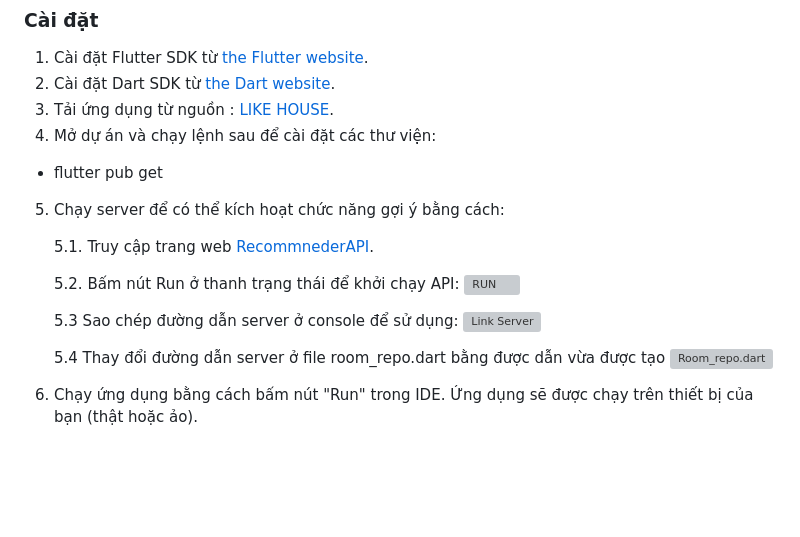
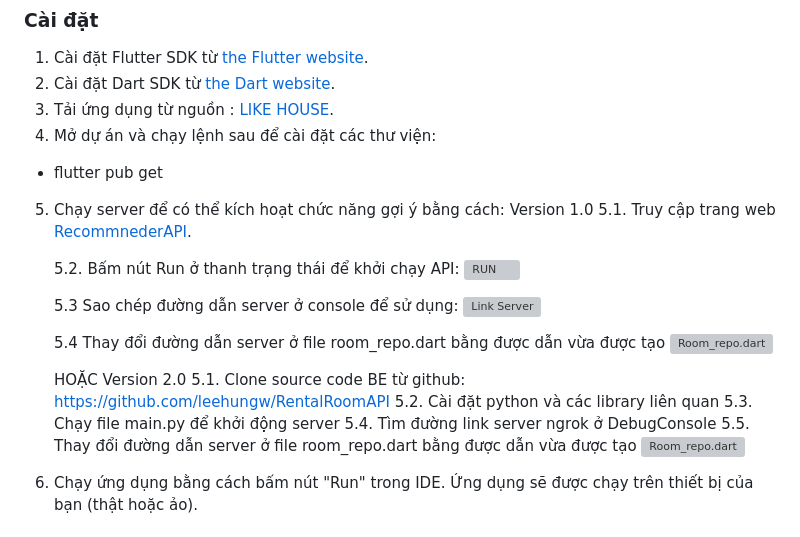
Before and after one commit to leehungw/RentalRoomApp, a Markdown page: README.md, the part around the change. GitHub-like rendering; blank space fills up the shorter version; grey boxes are pictures that could not be loaded.

```diff
--- a/README.md
+++ b/README.md
@@ -170,7 +170,7 @@
 + flutter pub get
 
 5. Chạy server để có thể kích hoạt chức năng gợi ý bằng cách:
-
+   Version 1.0
 	5.1. Truy cập trang web [RecommnederAPI](https://replit.com/join/iorljuvlwd-hungle43).
 
    	5.2. Bấm nút Run ở thanh trạng thái để khởi chạy API: ![RUN](https://github.com/TuongPhamCT/Rental-Room-App/assets/110316749/9c529265-35bd-478c-857f-6c55db393a3b)
@@ -178,6 +178,14 @@
    	5.3 Sao chép đường dẫn server ở console để sử dụng: ![Link Server](https://github.com/TuongPhamCT/Rental-Room-App/assets/110316749/4da24595-1186-42a4-b798-76e1cb6c05f2)
 
 	5.4 Thay đổi đường dẫn server ở file room_repo.dart bằng được dẫn vừa được tạo ![Room_repo.dart](https://github.com/TuongPhamCT/Rental-Room-App/assets/110316749/585aaa09-db67-473d-949e-ec7653f4e01b)
+
+    HOẶC
+   Version 2.0
+   	5.1. Clone source code BE từ github: https://github.com/leehungw/RentalRoomAPI
+	5.2. Cài đặt python và các library liên quan
+   	5.3. Chạy file main.py để khởi động server
+   	5.4. Tìm đường link server ngrok ở DebugConsole
+   	5.5. Thay đổi đường dẫn server ở file room_repo.dart bằng được dẫn vừa được tạo ![Room_repo.dart](https://github.com/TuongPhamCT/Rental-Room-App/assets/110316749/585aaa09-db67-473d-949e-ec7653f4e01b)
 
 7. Chạy ứng dụng bằng cách bấm nút "Run" trong IDE.
   Ứng dụng sẽ được chạy trên thiết bị của bạn (thật hoặc ảo).
```
